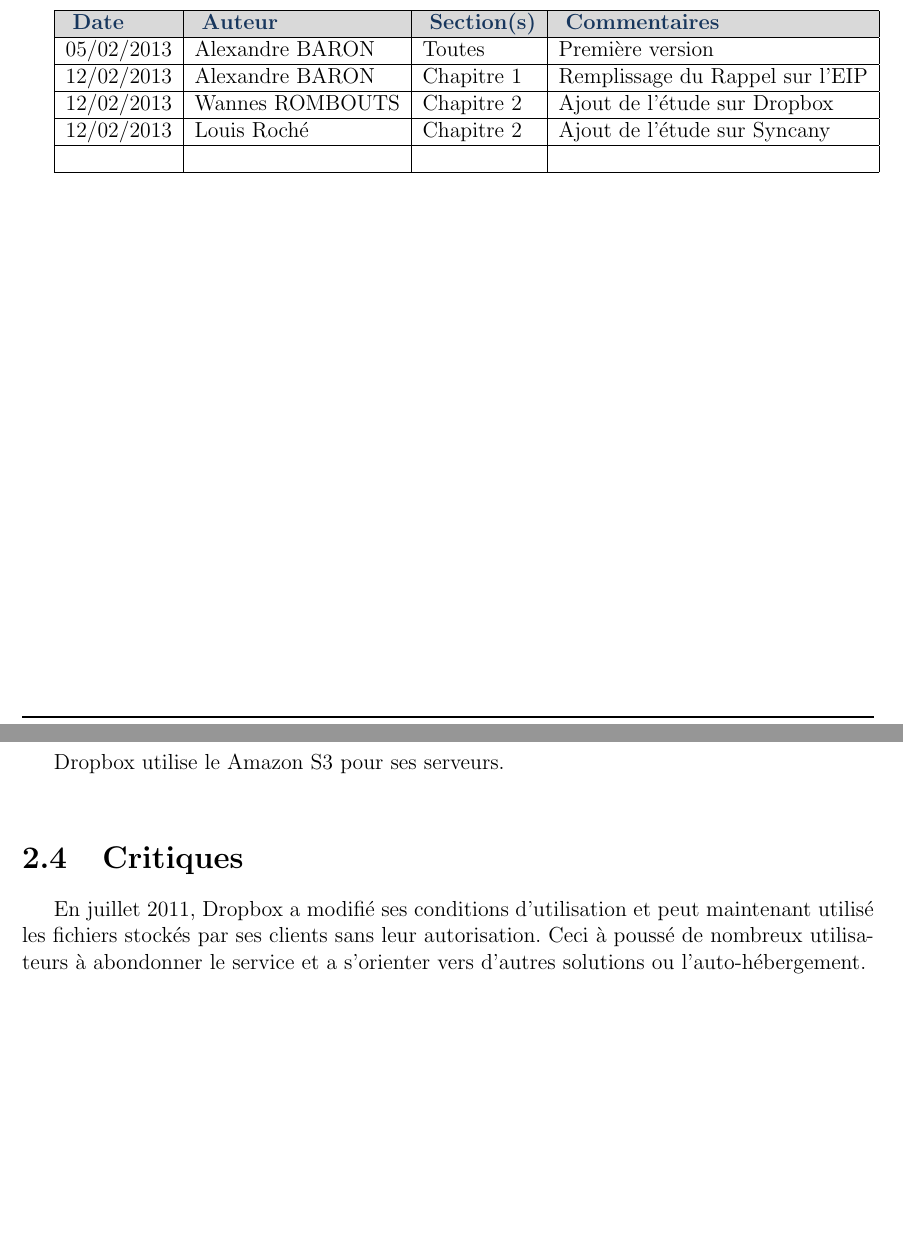
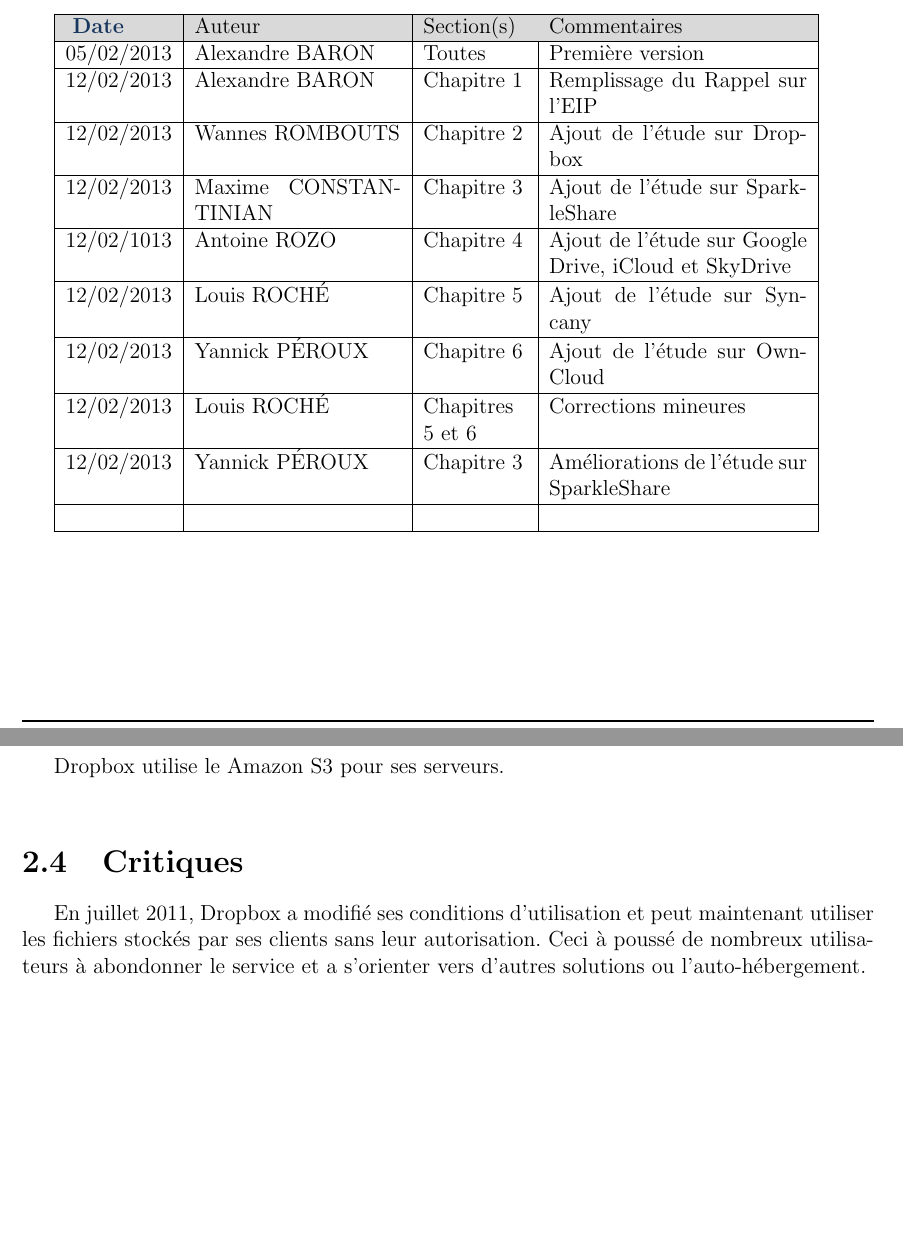
Before and after one commit to onitu/Epitech.EIP, a LaTeX document (LabEIP/Working/ede/ede.tex, which reads LabEIP/Working/ede/dropbox.tex): two parts of pages 2 and 7 of 16, joined at a grey line, cut so that both start at the same text, the shorter picture padded with empty space. Compiled offline with pdfLaTeX.

Commit message:
Amélioration du tableau de révision + fix typo

```diff
--- a/LabEIP/Working/ede/dropbox.tex
+++ b/LabEIP/Working/ede/dropbox.tex
@@ -17,4 +17,4 @@
 
 \section{Critiques}
 
-En juillet 2011, Dropbox a modifié ses conditions d'utilisation et peut maintenant utilisé les fichiers stockés par ses clients sans leur autorisation. Ceci à poussé de nombreux utilisateurs à abondonner le service et a s'orienter vers d'autres solutions ou l'auto-hébergement.\\
+En juillet 2011, Dropbox a modifié ses conditions d'utilisation et peut maintenant utiliser les fichiers stockés par ses clients sans leur autorisation. Ceci à poussé de nombreux utilisateurs à abondonner le service et a s'orienter vers d'autres solutions ou l'auto-hébergement.\\
--- a/LabEIP/Working/ede/ede.tex
+++ b/LabEIP/Working/ede/ede.tex
@@ -123,7 +123,7 @@
 \textbf{\emph{\textcolor{epiBlue}{Tableau des révisions} } }\\
 
 
-\begin{tabular}{|$l|^l|^l|^l|}
+\begin{tabular}{|$l|p{4cm}|p{2cm}|p{5cm}|}
 \hline
 \rowcolor{lightGray}
 \rowstyle{ \color{epiBlue} \bfseries}
@@ -135,7 +135,17 @@
 \hline
 	12/02/2013 & Wannes ROMBOUTS & Chapitre 2 & Ajout de l'étude sur Dropbox \\
 \hline
-	12/02/2013 & Louis Roché & Chapitre 2 & Ajout de l'étude sur Syncany \\
+	12/02/2013 & Maxime CONSTANTINIAN & Chapitre 3 & Ajout de l'étude sur SparkleShare \\
+\hline
+	12/02/1013 & Antoine ROZO & Chapitre 4 & Ajout de l'étude sur Google Drive, iCloud et SkyDrive \\
+\hline
+	12/02/2013 & Louis ROCHÉ & Chapitre 5 & Ajout de l'étude sur Syncany \\
+\hline
+	12/02/2013 & Yannick PÉROUX & Chapitre 6 & Ajout de l'étude sur OwnCloud \\
+\hline
+	12/02/2013 & Louis ROCHÉ & Chapitres 5 et 6 & Corrections mineures \\
+\hline
+	12/02/2013 & Yannick PÉROUX & Chapitre 3 & Améliorations de l'étude sur SparkleShare \\
 \hline
 	& & & \\
 \hline
```
